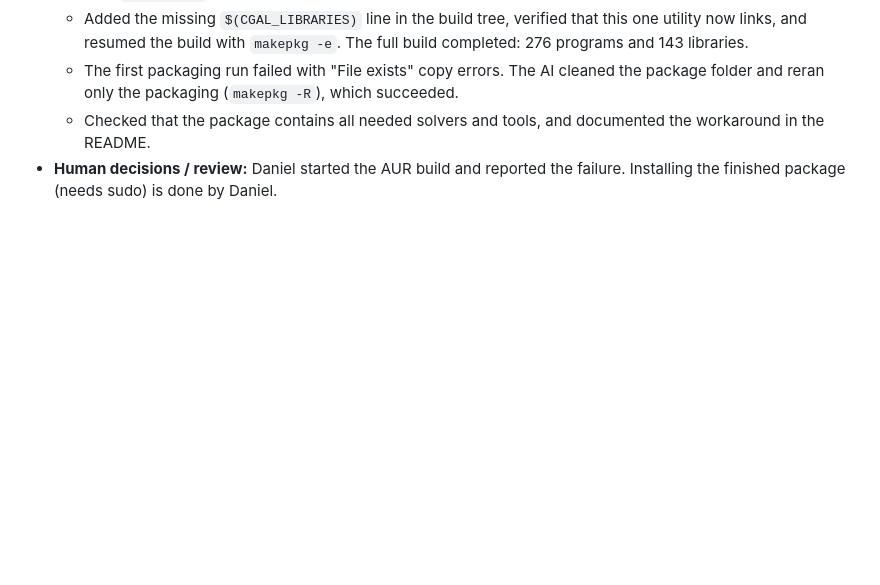
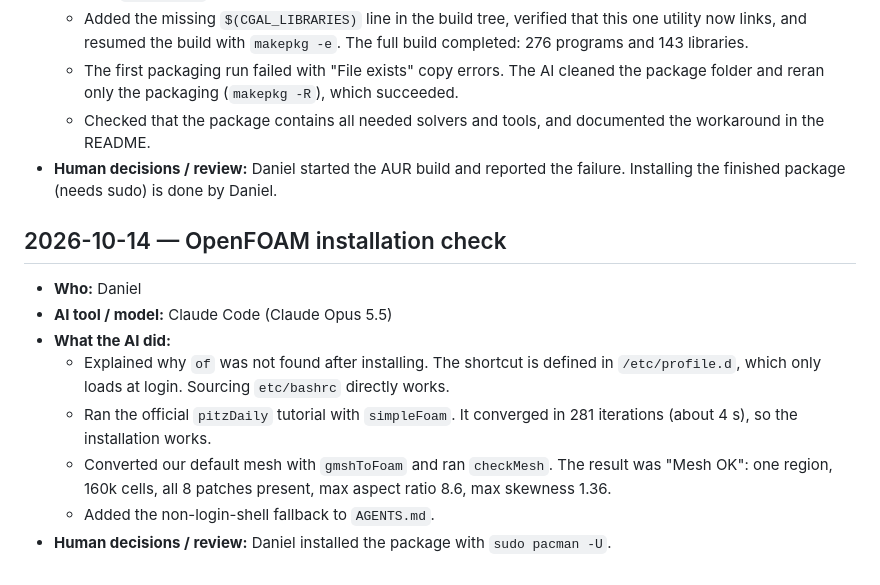
Before and after one commit to jvnvic/stosslueften, a Markdown page: log.md, the part around the change. Rendered like a GitHub page; blank space fills up the shorter version.

Commit message:
Verify OpenFOAM install: tutorial runs, our mesh passes checkMesh
- AGENTS.md: fallback for loading OpenFOAM in non-login shells
- log.md: installation check entry

Co-Authored-By: Claude Opus 5.5 (1M context) <noreply@anthropic.com>

```diff
--- a/log.md
+++ b/log.md
@@ -116,3 +116,13 @@ Template:
   - The first packaging run failed with "File exists" copy errors. The AI cleaned the package folder and reran only the packaging (`makepkg -R`), which succeeded.
   - Checked that the package contains all needed solvers and tools, and documented the workaround in the README.
 - **Human decisions / review:** Daniel started the AUR build and reported the failure. Installing the finished package (needs sudo) is done by Daniel.
+
+## 2026-10-14 — OpenFOAM installation check
+- **Who:** Daniel
+- **AI tool / model:** Claude Code (Claude Opus 5.5)
+- **What the AI did:**
+  - Explained why `of` was not found after installing. The shortcut is defined in `/etc/profile.d`, which only loads at login. Sourcing `etc/bashrc` directly works.
+  - Ran the official `pitzDaily` tutorial with `simpleFoam`. It converged in 281 iterations (about 4 s), so the installation works.
+  - Converted our default mesh with `gmshToFoam` and ran `checkMesh`. The result was "Mesh OK": one region, 160k cells, all 8 patches present, max aspect ratio 8.6, max skewness 1.36.
+  - Added the non-login-shell fallback to `AGENTS.md`.
+- **Human decisions / review:** Daniel installed the package with `sudo pacman -U`.
```
Also changed, not shown: AGENTS.md (+1 -0 lines).
